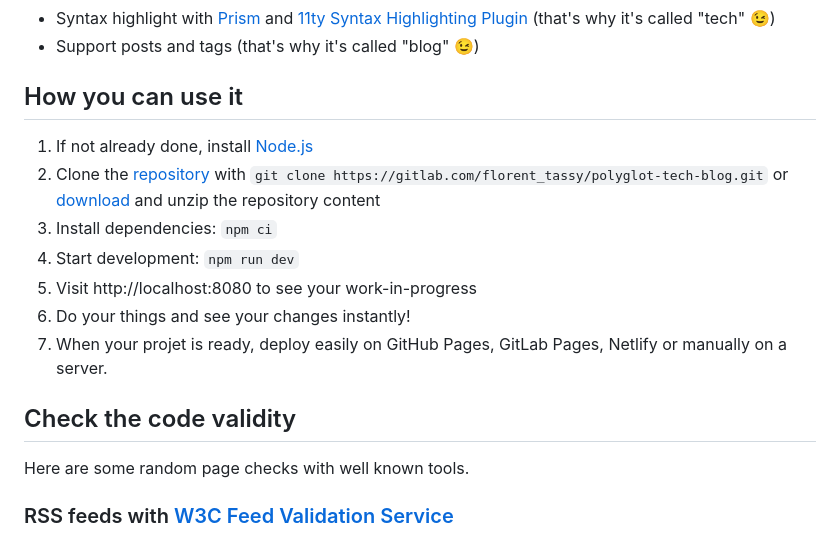
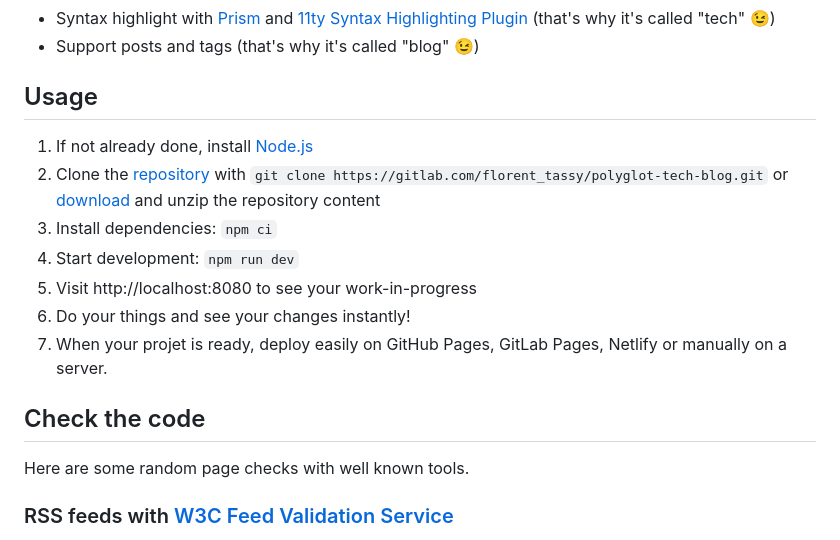
Before and after one commit to ftassy/Polyglot-Tech-Blog, a Markdown page: README.md, the part around the change. GitHub-like rendering.

Commit message:
Improve wording

```diff
--- a/README.md
+++ b/README.md
@@ -14,7 +14,7 @@ An 11ty starter project for multilingual personal pages and blogs :
 * Syntax highlight with [Prism](https://prismjs.com/) and [11ty Syntax Highlighting Plugin](https://www.11ty.dev/docs/plugins/syntaxhighlight/) (that's why it's called "tech" 😉)
 * Support posts and tags (that's why it's called "blog" 😉)
 
-## How you can use it
+## Usage
 1. If not already done, install [Node.js](https://nodejs.org/en/download)
 1. Clone the [repository](https://gitlab.com/florent_tassy/polyglot-tech-blog) with `git clone https://gitlab.com/florent_tassy/polyglot-tech-blog.git` or [download](https://gitlab.com/florent_tassy/polyglot-tech-blog/-/archive/main/polyglot-tech-blog-main.zip) and unzip the repository content
 2. Install dependencies: `npm ci`
@@ -23,7 +23,7 @@ An 11ty starter project for multilingual personal pages and blogs :
 5. Do your things and see your changes instantly!
 6. When your projet is ready, deploy easily on GitHub Pages, GitLab Pages, Netlify or manually on a server.
 
-## Check the code validity
+## Check the code
 
 Here are some random page checks with well known tools.
 
```
